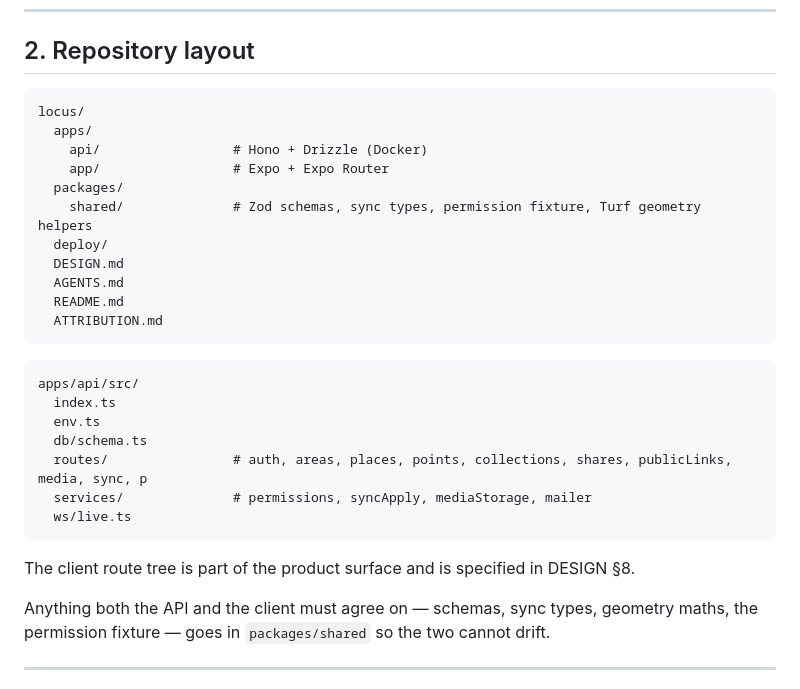
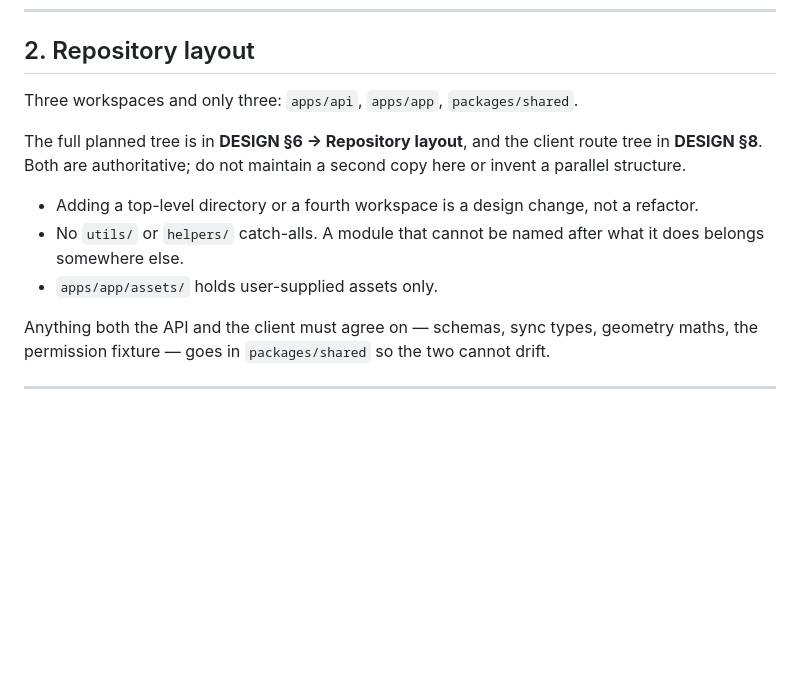
Before and after one commit to filcuk/locus, a Markdown page: AGENTS.md, the part around the change. GitHub-like rendering; blank space fills up the shorter version.

````diff
--- a/AGENTS.md
+++ b/AGENTS.md
@@ -36,31 +36,13 @@ A fact belongs in exactly one of these. If you need it in a second place, link t
 
 ## 2. Repository layout
 
-```text
-locus/
-  apps/
-    api/                 # Hono + Drizzle (Docker)
-    app/                 # Expo + Expo Router
-  packages/
-    shared/              # Zod schemas, sync types, permission fixture, Turf geometry helpers
-  deploy/
-  DESIGN.md
-  AGENTS.md
-  README.md
-  ATTRIBUTION.md
-```
+Three workspaces and only three: `apps/api`, `apps/app`, `packages/shared`.
 
-```text
-apps/api/src/
-  index.ts
-  env.ts
-  db/schema.ts
-  routes/                # auth, areas, places, points, collections, shares, publicLinks, media, sync, p
-  services/              # permissions, syncApply, mediaStorage, mailer
-  ws/live.ts
-```
+The full planned tree is in **DESIGN §6 → Repository layout**, and the client route tree in **DESIGN §8**. Both are authoritative; do not maintain a second copy here or invent a parallel structure.
 
-The client route tree is part of the product surface and is specified in DESIGN §8.
+- Adding a top-level directory or a fourth workspace is a design change, not a refactor.
+- No `utils/` or `helpers/` catch-alls. A module that cannot be named after what it does belongs somewhere else.
+- `apps/app/assets/` holds user-supplied assets only.
 
 Anything both the API and the client must agree on — schemas, sync types, geometry maths, the permission fixture — goes in `packages/shared` so the two cannot drift.
 
````
Also changed, not shown: DESIGN.md (+65 -0 lines).
